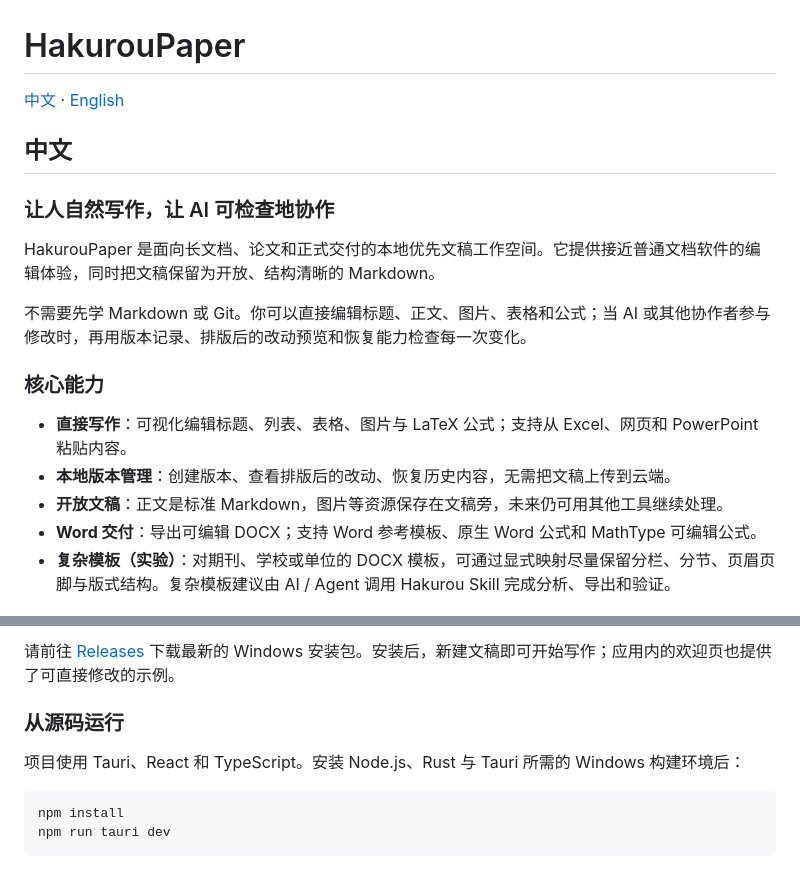
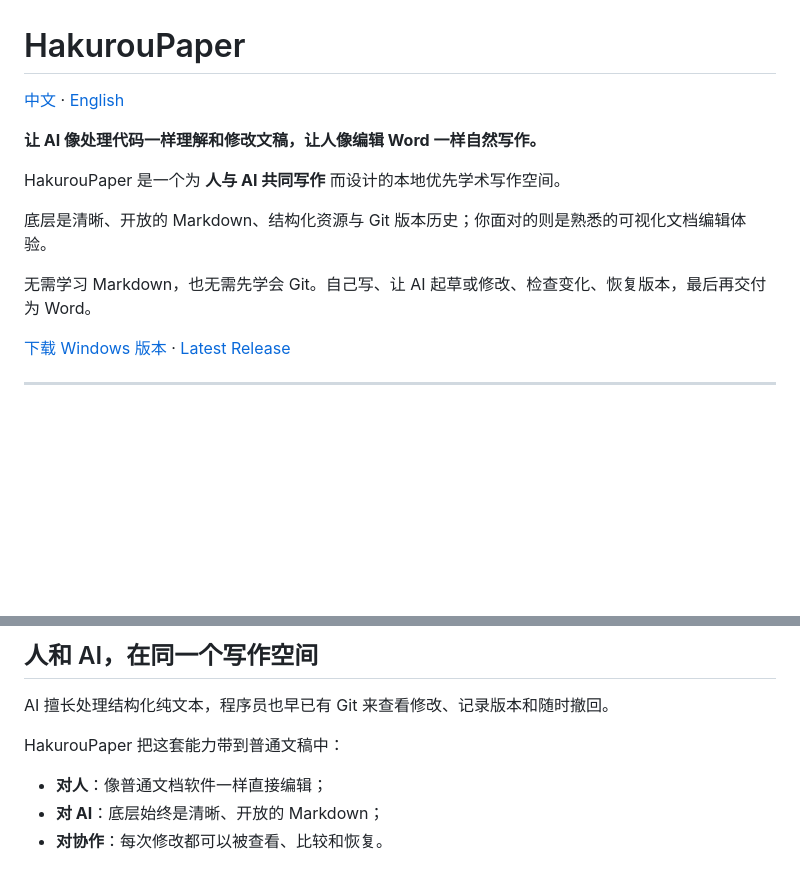
Before and after one commit to Hakur0uken/HakurouPaper, a Markdown page: README.md, 2 parts joined by grey strips. GitHub-like rendering; blank space fills up the shorter version.

````diff
--- a/README.md
+++ b/README.md
@@ -4,17 +6,13 @@
 
-## 中文
+**让 AI 像处理代码一样理解和修改文稿，让人像编辑 Word 一样自然写作。**
 
-### 让人自然写作，让 AI 可检查地协作
+HakurouPaper 是一个为 **人与 AI 共同写作** 而设计的本地优先学术写作空间。
 
-HakurouPaper 是面向长文档、论文和正式交付的本地优先文稿工作空间。它提供接近普通文档软件的编辑体验，同时把文稿保留为开放、结构清晰的 Markdown。
+底层是清晰、开放的 Markdown、结构化资源与 Git 版本历史；你面对的则是熟悉的可视化文档编辑体验。
 
-不需要先学 Markdown 或 Git。你可以直接编辑标题、正文、图片、表格和公式；当 AI 或其他协作者参与修改时，再用版本记录、排版后的改动预览和恢复能力检查每一次变化。
+无需学习 Markdown，也无需先学会 Git。自己写、让 AI 起草或修改、检查变化、恢复版本，最后再交付为 Word。
 
-### 核心能力
+[下载 Windows 版本](https://github.com/Hakur0uken/HakurouPaper/releases/latest) · [Latest Release](https://github.com/Hakur0uken/HakurouPaper/releases/latest)
 
-- **直接写作**：可视化编辑标题、列表、表格、图片与 LaTeX 公式；支持从 Excel、网页和 PowerPoint 粘贴内容。
-- **本地版本管理**：创建版本、查看排版后的改动、恢复历史内容，无需把文稿上传到云端。
-- **开放文稿**：正文是标准 Markdown，图片等资源保存在文稿旁，未来仍可用其他工具继续处理。
-- **Word 交付**：导出可编辑 DOCX；支持 Word 参考模板、原生 Word 公式和 MathType 可编辑公式。
-- **复杂模板（实验）**：对期刊、学校或单位的 DOCX 模板，可通过显式映射尽量保留分栏、分节、页眉页脚与版式结构。复杂模板建议由 AI / Agent 调用 Hakurou Skill 完成分析、导出和验证。
+---
 
@@ -22,12 +20,11 @@ HakurouPaper 是面向长文档、论文和正式交付的本地优先文稿工
 
-请前往 [Releases](https://github.com/Hakur0uken/HakurouPaper/releases) 下载最新的 Windows 安装包。安装后，新建文稿即可开始写作；应用内的欢迎页也提供了可直接修改的示例。
+## 人和 AI，在同一个写作空间
 
-### 从源码运行
+AI 擅长处理结构化纯文本，程序员也早已有 Git 来查看修改、记录版本和随时撤回。
 
-项目使用 Tauri、React 和 TypeScript。安装 Node.js、Rust 与 Tauri 所需的 Windows 构建环境后：
+HakurouPaper 把这套能力带到普通文稿中：
 
-```bash
-npm install
-npm run tauri dev
-```
+- **对人**：像普通文档软件一样直接编辑；
+- **对 AI**：底层始终是清晰、开放的 Markdown；
+- **对协作**：每次修改都可以被查看、比较和恢复。
 
````
Also changed, not shown: other parts of README.md (+133 -24 lines).
